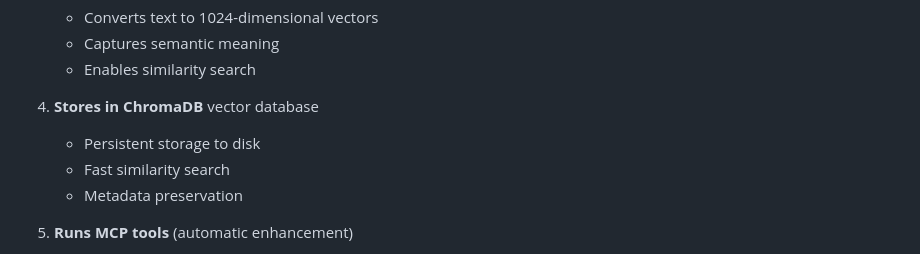
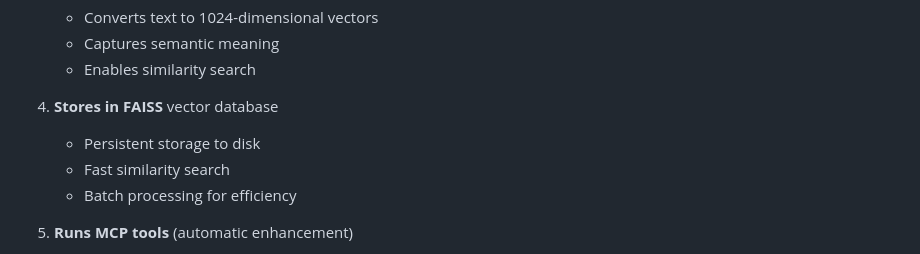
Before and after one commit to FavourOgboi/support-kb-agent-rag, a Markdown page: support_kb_agent_demo/READY_TO_RUN.md, the part around the change. Rendered like a GitHub page.

```diff
--- a/support_kb_agent_demo/READY_TO_RUN.md
+++ b/support_kb_agent_demo/READY_TO_RUN.md
@@ -245,10 +245,10 @@ Once you run the system, it automatically:
    - Captures semantic meaning
    - Enables similarity search
 
-4. **Stores in ChromaDB** vector database
+4. **Stores in FAISS** vector database
    - Persistent storage to disk
    - Fast similarity search
-   - Metadata preservation
+   - Batch processing for efficiency
 
 5. **Runs MCP tools** (automatic enhancement)
    - Expands your query into variants
```
Also changed, not shown: README.md (+22 -23 lines), support_kb_agent_demo/START_HERE.md (+1 -1 lines).
